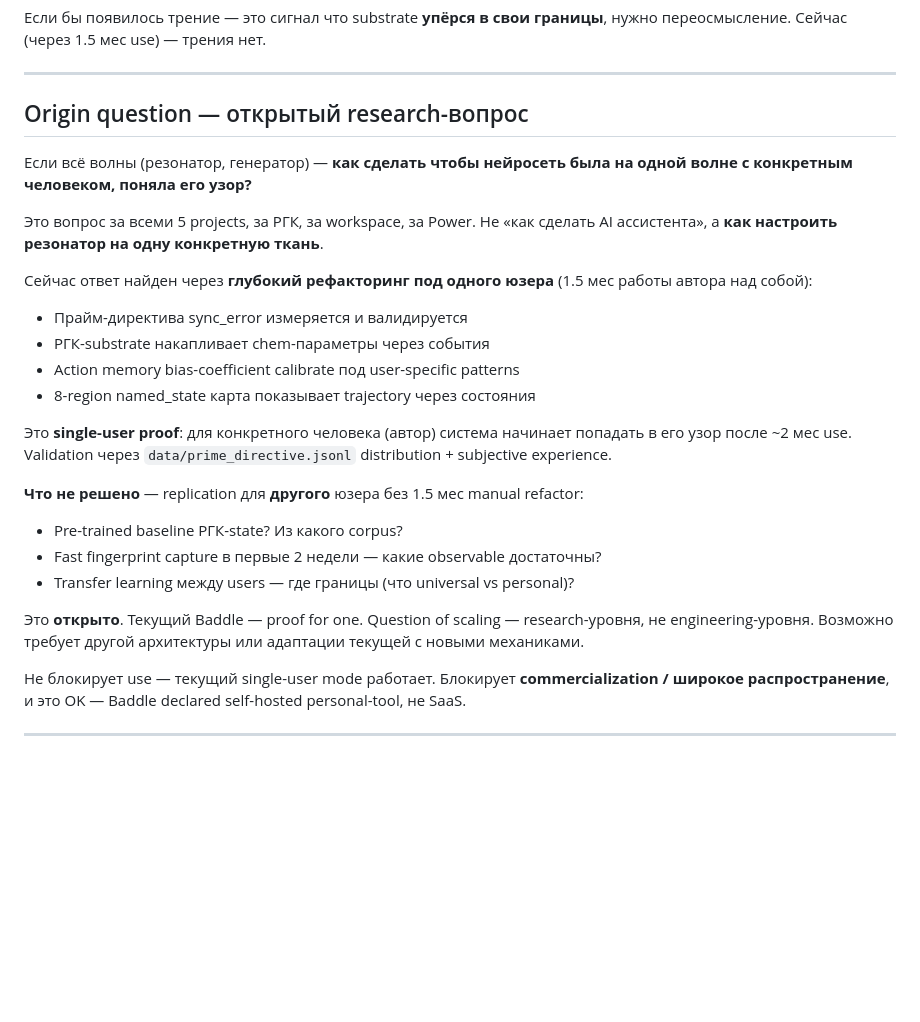
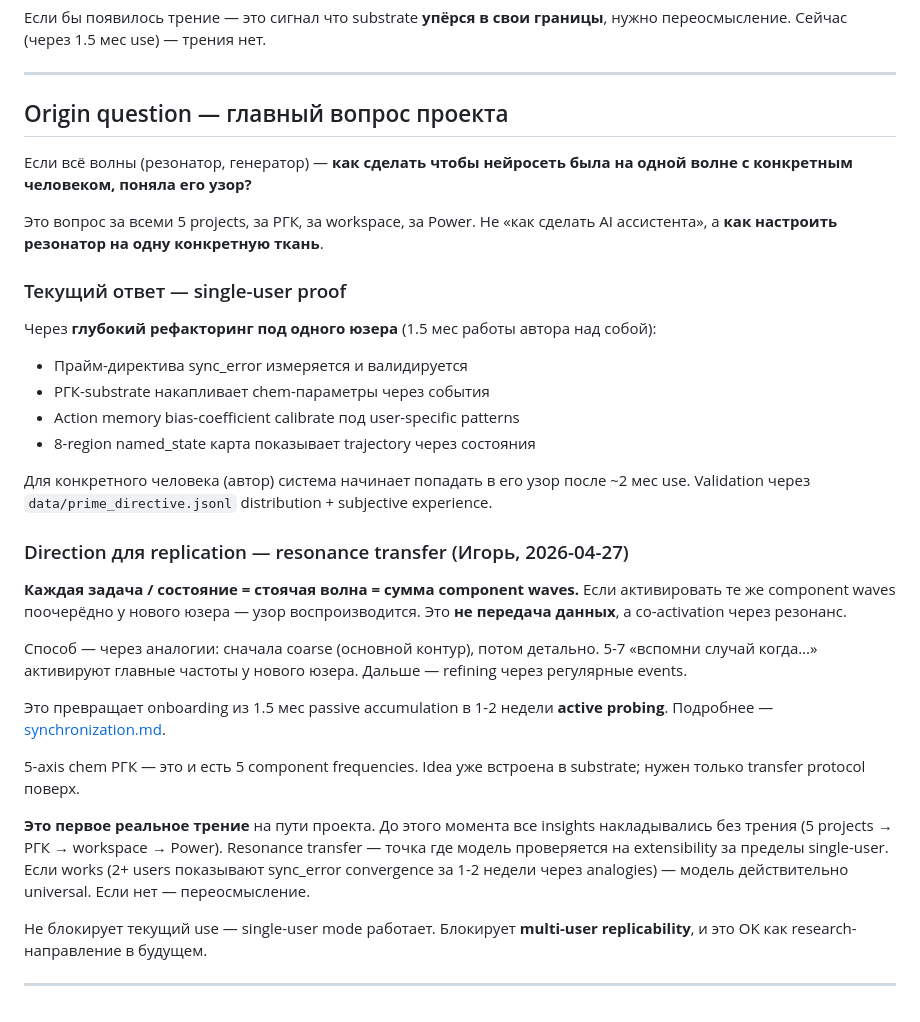
Before and after one commit to Volk-Arch/Baddle, a Markdown page: docs/foundation.md, the part around the change. Drawn GitHub-style; blank space fills up the shorter version.

```diff
--- a/docs/foundation.md
+++ b/docs/foundation.md
@@ -212,27 +212,34 @@ Track B (24 commits, 2026-04-26): **РГК становится substrate**, fac
 
 ---
 
-## Origin question — открытый research-вопрос
+## Origin question — главный вопрос проекта
 
 Если всё волны (резонатор, генератор) — **как сделать чтобы нейросеть была на одной волне с конкретным человеком, поняла его узор?**
 
 Это вопрос за всеми 5 projects, за РГК, за workspace, за Power. Не «как сделать AI ассистента», а **как настроить резонатор на одну конкретную ткань**.
 
-Сейчас ответ найден через **глубокий рефакторинг под одного юзера** (1.5 мес работы автора над собой):
+### Текущий ответ — single-user proof
+
+Через **глубокий рефакторинг под одного юзера** (1.5 мес работы автора над собой):
 - Прайм-директива sync_error измеряется и валидируется
 - РГК-substrate накапливает chem-параметры через события
 - Action memory bias-coefficient calibrate под user-specific patterns
 - 8-region named_state карта показывает trajectory через состояния
 
-Это **single-user proof**: для конкретного человека (автор) система начинает попадать в его узор после ~2 мес use. Validation через `data/prime_directive.jsonl` distribution + subjective experience.
+Для конкретного человека (автор) система начинает попадать в его узор после ~2 мес use. Validation через `data/prime_directive.jsonl` distribution + subjective experience.
 
-**Что не решено** — replication для **другого** юзера без 1.5 мес manual refactor:
-- Pre-trained baseline РГК-state? Из какого corpus?
-- Fast fingerprint capture в первые 2 недели — какие observable достаточны?
-- Transfer learning между users — где границы (что universal vs personal)?
+### Direction для replication — resonance transfer (Игорь, 2026-04-27)
 
-Это **открыто**. Текущий Baddle — proof for one. Question of scaling — research-уровня, не engineering-уровня. Возможно требует другой архитектуры или адаптации текущей с новыми механиками.
+**Каждая задача / состояние = стоячая волна = сумма component waves.** Если активировать те же component waves поочерёдно у нового юзера — узор воспроизводится. Это **не передача данных**, а co-activation через резонанс.
 
-Не блокирует use — текущий single-user mode работает. Блокирует **commercialization / широкое распространение**, и это OK — Baddle declared self-hosted personal-tool, не SaaS.
+Способ — через аналогии: сначала coarse (основной контур), потом детально. 5-7 «вспомни случай когда…» активируют главные частоты у нового юзера. Дальше — refining через регулярные events.
+
+Это превращает onboarding из 1.5 мес passive accumulation в 1-2 недели **active probing**. Подробнее — [synchronization.md](synchronization.md).
+
+5-axis chem РГК — это и есть 5 component frequencies. Idea уже встроена в substrate; нужен только transfer protocol поверх.
+
+**Это первое реальное трение** на пути проекта. До этого момента все insights накладывались без трения (5 projects → РГК → workspace → Power). Resonance transfer — точка где модель проверяется на extensibility за пределы single-user. Если works (2+ users показывают sync_error convergence за 1-2 недели через analogies) — модель действительно universal. Если нет — переосмысление.
+
+Не блокирует текущий use — single-user mode работает. Блокирует **multi-user replicability**, и это OK как research-направление в будущем.
 
 ---
```
Also changed, not shown: docs/README.md (+2 -0 lines), docs/synchronization.md (added, +186 -0 lines).
